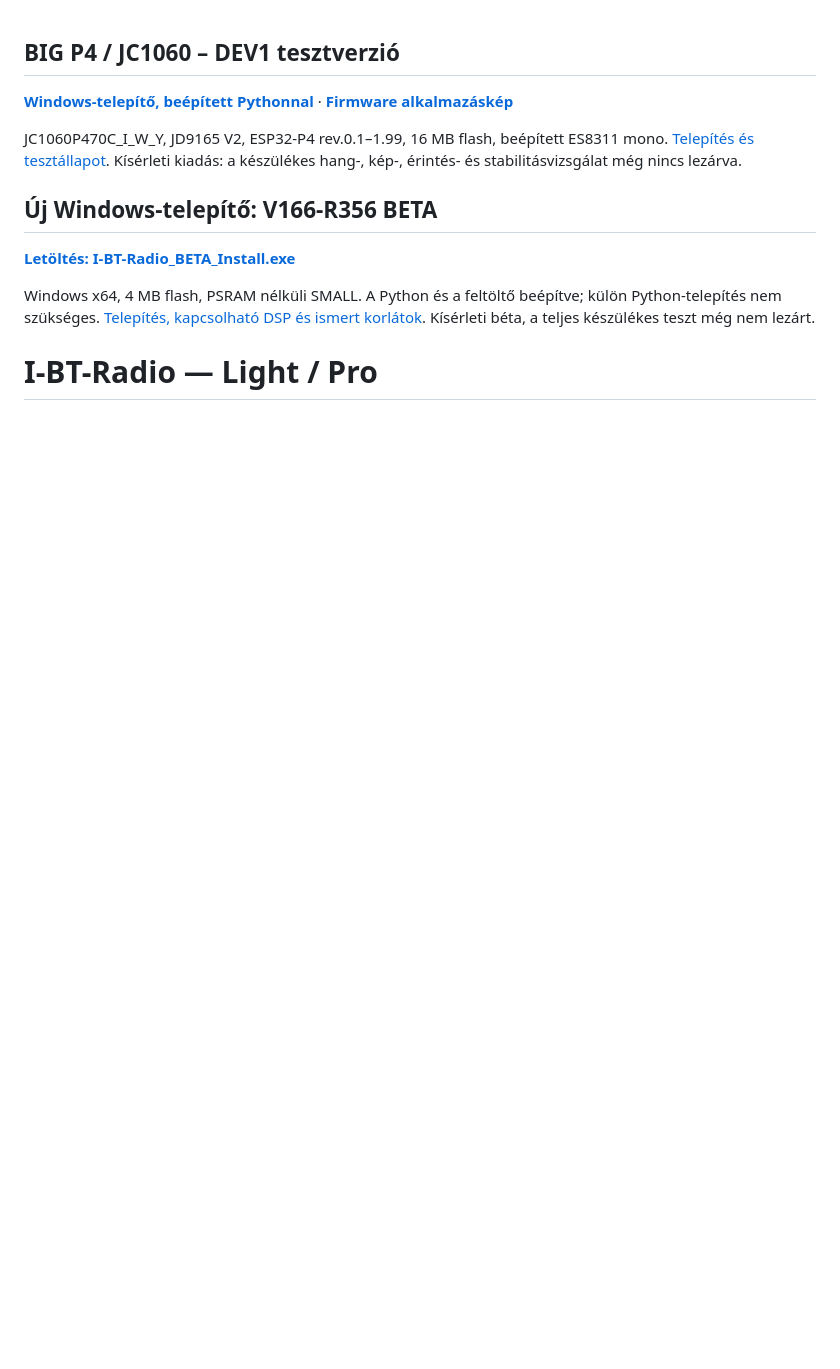
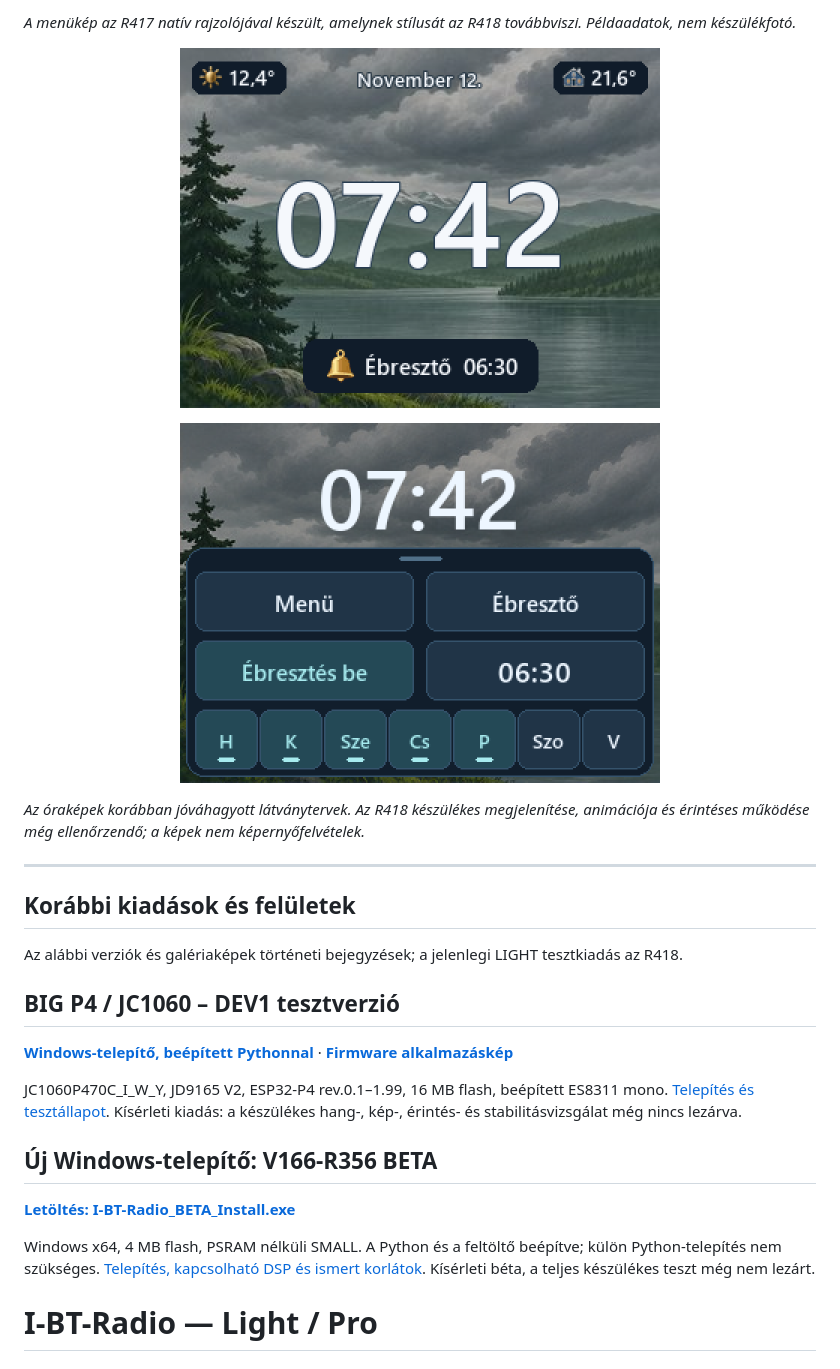
Before and after one commit to szupert/I-BT-Radio-, a Markdown page: README.md, the part around one of its changes. Drawn GitHub-style; pictures changed too: docs/images/light-r418/clock-layout-concept.png (added), docs/images/light-r418/clock-touch-concept.png (added); blank space fills up the shorter version.

Commit message:
Publish LIGHT R418 test firmware notes and homepage previews

```diff
--- a/README.md
+++ b/README.md
@@ -1,3 +15,16 @@
+*A menükép az R417 natív rajzolójával készült, amelynek stílusát az R418 továbbviszi. Példaadatok, nem készülékfotó.*
+
+<p align="center"><img src="docs/images/light-r418/clock-layout-concept.png" width="480" alt="Jóváhagyott óranézet elrendezési előnézete" /></p>
+<p align="center"><img src="docs/images/light-r418/clock-touch-concept.png" width="480" alt="Érintős óravezérlés korábbi elrendezési terve" /></p>
+
+*Az óraképek korábban jóváhagyott látványtervek. Az R418 készülékes megjelenítése, animációja és érintéses működése még ellenőrzendő; a képek nem képernyőfelvételek.*
+
+---
+
+## Korábbi kiadások és felületek
+
+Az alábbi verziók és galériaképek történeti bejegyzések; a jelenlegi LIGHT tesztkiadás az R418.
+
 ## BIG P4 / JC1060 – DEV1 tesztverzió
 
 **[Windows-telepítő, beépített Pythonnal](https://github.com/szupert/I-BT-Radio-/raw/refs/heads/main/beta/BIG_P4_JC1060_DEV1/I-BT-Radio_BIG_BETA_Install.exe)** · **[Firmware alkalmazáskép](https://github.com/szupert/I-BT-Radio-/raw/refs/heads/main/beta/BIG_P4_JC1060_DEV1/firmware.bin)**
```
Also changed, not shown: other parts of README.md (+14 -0 lines), docs/releases/R418-LIGHT.md (added, +27 -0 lines), docs/images/light-r418/menu-artwork-vu.png (added).
